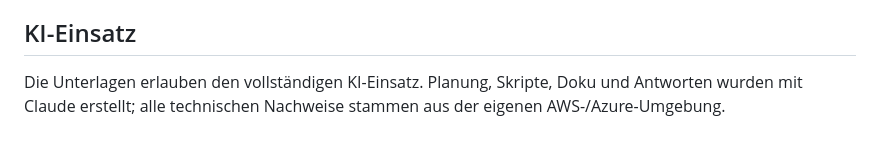
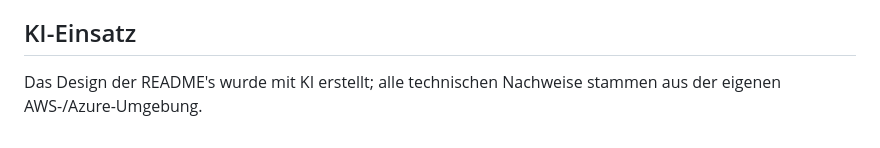
Before and after one commit to andrija34/Modul_159_2versuch, a Markdown page: README.md, the part around the change. GitHub-like rendering.

```diff
--- a/README.md
+++ b/README.md
@@ -39,4 +39,4 @@ Kennwörter, Trust-Passwort und Client Secret sind **nicht** im Repository (`.gi
 
 ## KI-Einsatz
 
-Die Unterlagen erlauben den vollständigen KI-Einsatz. Planung, Skripte, Doku und Antworten wurden mit Claude erstellt; alle technischen Nachweise stammen aus der eigenen AWS-/Azure-Umgebung.
+Das Design der README's wurde mit KI erstellt; alle technischen Nachweise stammen aus der eigenen AWS-/Azure-Umgebung.
```
